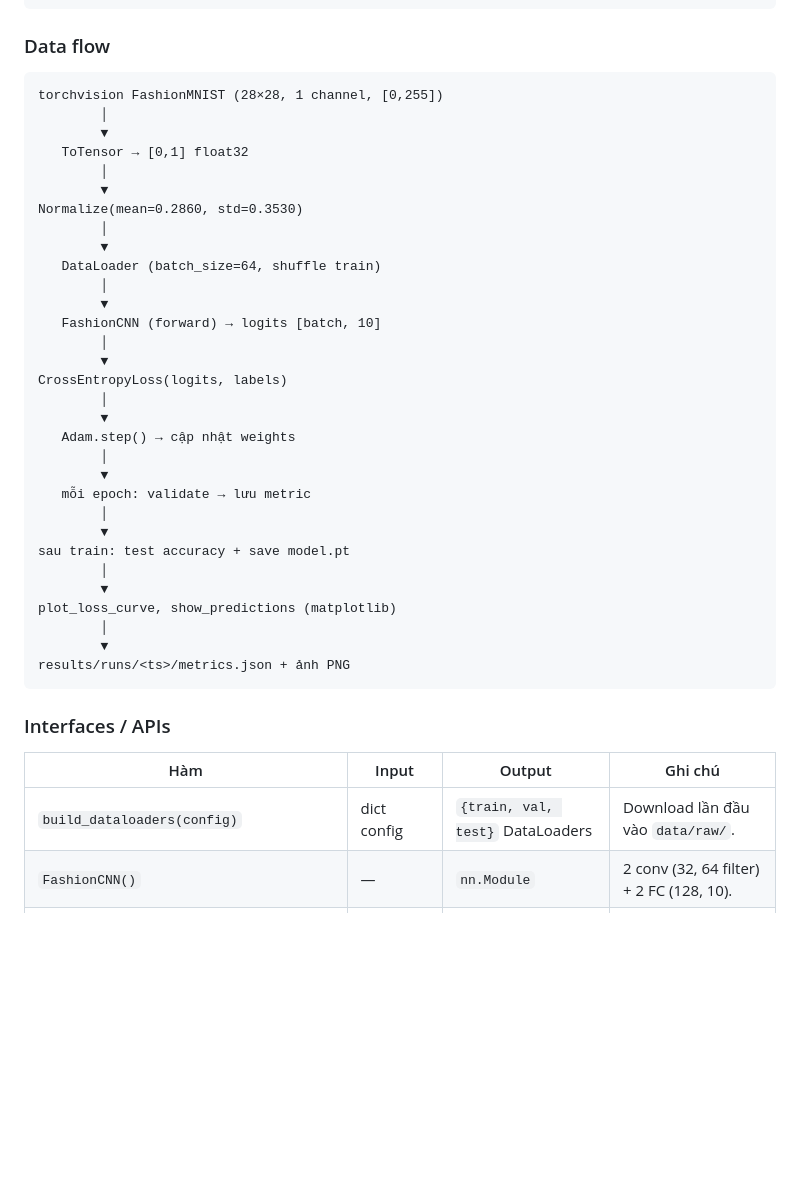
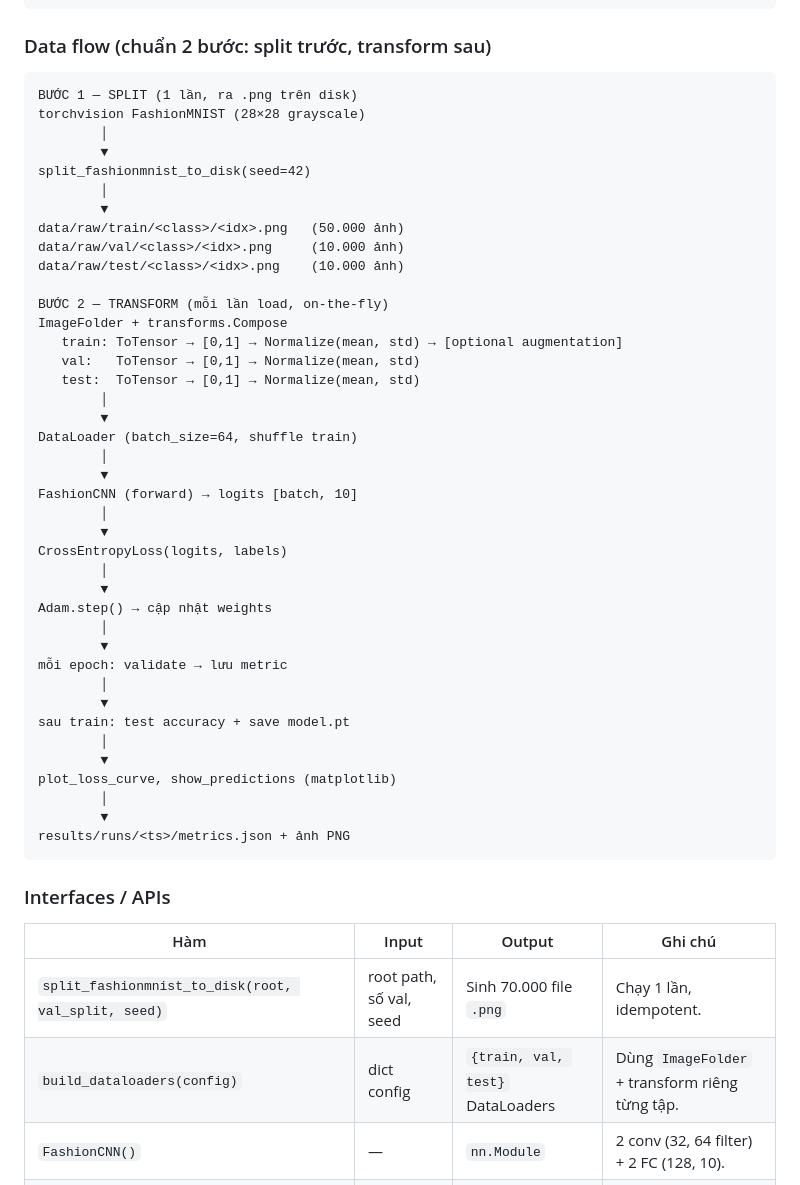
Before and after one commit to Sper-il/Lab1, a Markdown page: progress_status.md, the part around one of its changes. Drawn GitHub-style; blank space fills up the shorter version.

````diff
--- a/progress_status.md
+++ b/progress_status.md
@@ -132,30 +132,39 @@ lab1/
 └── đề.txt
 ```
 
-### Data flow
+### Data flow (chuẩn 2 bước: split trước, transform sau)
 ```
-torchvision FashionMNIST (28×28, 1 channel, [0,255])
+BƯỚC 1 — SPLIT (1 lần, ra .png trên disk)
+torchvision FashionMNIST (28×28 grayscale)
         │
         ▼
-   ToTensor → [0,1] float32
+split_fashionmnist_to_disk(seed=42)
         │
         ▼
-Normalize(mean=0.2860, std=0.3530)
+data/raw/train/<class>/<idx>.png   (50.000 ảnh)
+data/raw/val/<class>/<idx>.png     (10.000 ảnh)
+data/raw/test/<class>/<idx>.png    (10.000 ảnh)
+
+BƯỚC 2 — TRANSFORM (mỗi lần load, on-the-fly)
+ImageFolder + transforms.Compose
+   train: ToTensor → [0,1] → Normalize(mean, std) → [optional augmentation]
+   val:   ToTensor → [0,1] → Normalize(mean, std)
+   test:  ToTensor → [0,1] → Normalize(mean, std)
         │
         ▼
-   DataLoader (batch_size=64, shuffle train)
+DataLoader (batch_size=64, shuffle train)
         │
         ▼
-   FashionCNN (forward) → logits [batch, 10]
+FashionCNN (forward) → logits [batch, 10]
         │
         ▼
 CrossEntropyLoss(logits, labels)
         │
         ▼
-   Adam.step() → cập nhật weights
+Adam.step() → cập nhật weights
         │
         ▼
-   mỗi epoch: validate → lưu metric
+mỗi epoch: validate → lưu metric
         │
         ▼
 sau train: test accuracy + save model.pt
@@ -171,7 +180,8 @@ results/runs/<ts>/metrics.json + ảnh PNG
 
 | Hàm | Input | Output | Ghi chú |
 |-----|-------|--------|---------|
-| `build_dataloaders(config)` | dict config | `{train, val, test}` DataLoaders | Download lần đầu vào `data/raw/`. |
+| `split_fashionmnist_to_disk(root, val_split, seed)` | root path, số val, seed | Sinh 70.000 file `.png` | Chạy 1 lần, idempotent. |
+| `build_dataloaders(config)` | dict config | `{train, val, test}` DataLoaders | Dùng `ImageFolder` + transform riêng từng tập. |
 | `FashionCNN()` | — | `nn.Module` | 2 conv (32, 64 filter) + 2 FC (128, 10). |
 | `train_one_epoch(model, loader, criterion, optimizer, device)` | các thành phần | `(avg_loss, avg_acc)` | 1 epoch train. |
 | `validate(model, loader, criterion, device)` | các thành phần | `(avg_loss, avg_acc)` | Không cập nhật weights. |
````
Also changed, not shown: other parts of progress_status.md (+18 -9 lines).
